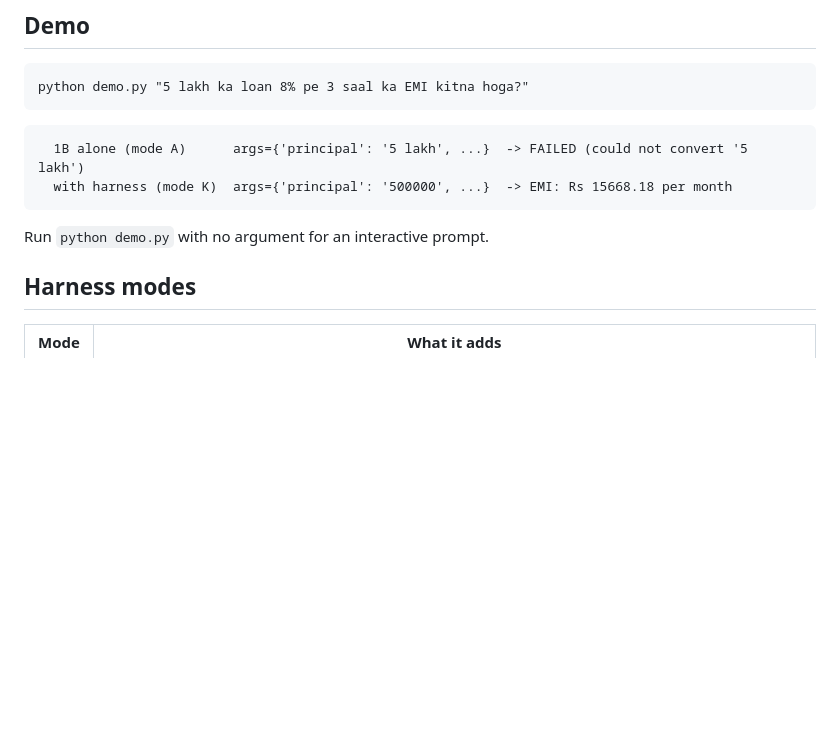
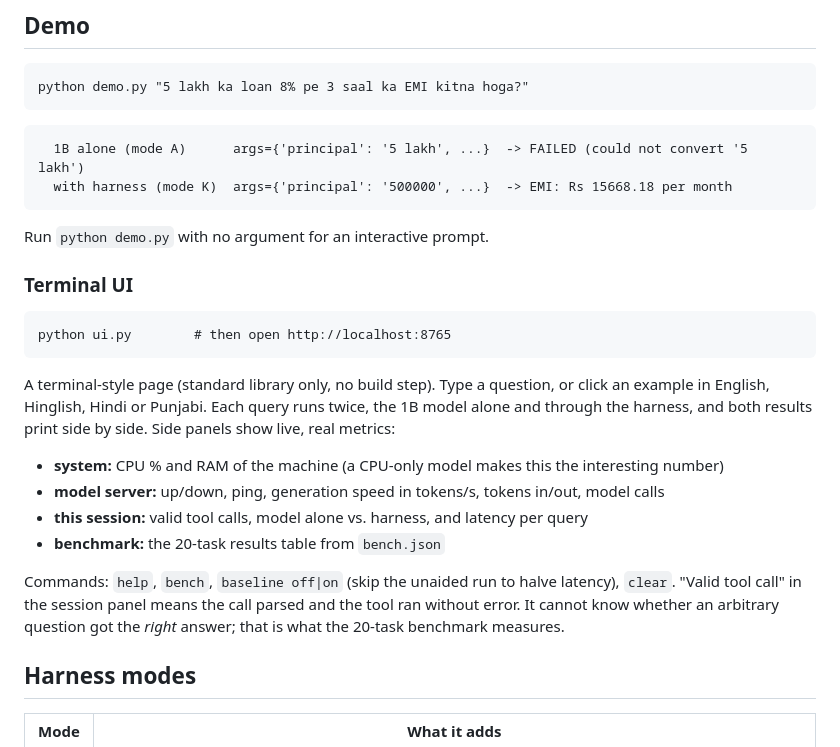
Before and after one commit to Saatvik-GT/hisaab-kitaab, a Markdown page: README.md, the part around the change. Rendered like a GitHub page; blank space fills up the shorter version.

Commit message:
README: document the terminal UI

````diff
--- a/README.md
+++ b/README.md
@@ -39,6 +39,25 @@ python demo.py "5 lakh ka loan 8% pe 3 saal ka EMI kitna hoga?"
   with harness (mode K)  args={'principal': '500000', ...}  -> EMI: Rs 15668.18 per month
 ```
 Run `python demo.py` with no argument for an interactive prompt.
+
+### Terminal UI
+
+```
+python ui.py        # then open http://localhost:8765
+```
+
+A terminal-style page (standard library only, no build step). Type a question, or click an example in
+English, Hinglish, Hindi or Punjabi. Each query runs twice, the 1B model alone and through the harness,
+and both results print side by side. Side panels show live, real metrics:
+
+- **system:** CPU % and RAM of the machine (a CPU-only model makes this the interesting number)
+- **model server:** up/down, ping, generation speed in tokens/s, tokens in/out, model calls
+- **this session:** valid tool calls, model alone vs. harness, and latency per query
+- **benchmark:** the 20-task results table from `bench.json`
+
+Commands: `help`, `bench`, `baseline off|on` (skip the unaided run to halve latency), `clear`.
+"Valid tool call" in the session panel means the call parsed and the tool ran without error. It cannot
+know whether an arbitrary question got the *right* answer; that is what the 20-task benchmark measures.
 
 ## Harness modes
 
````
